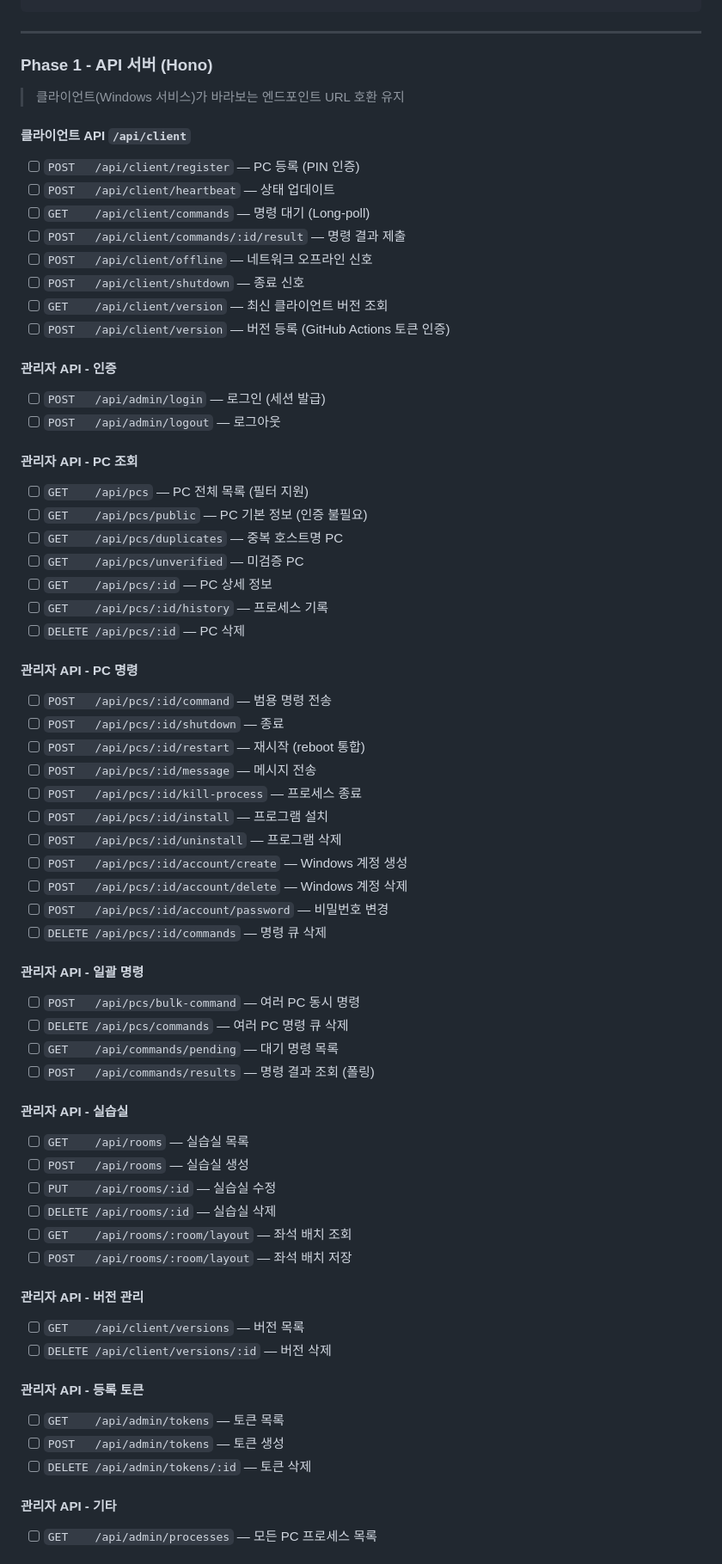
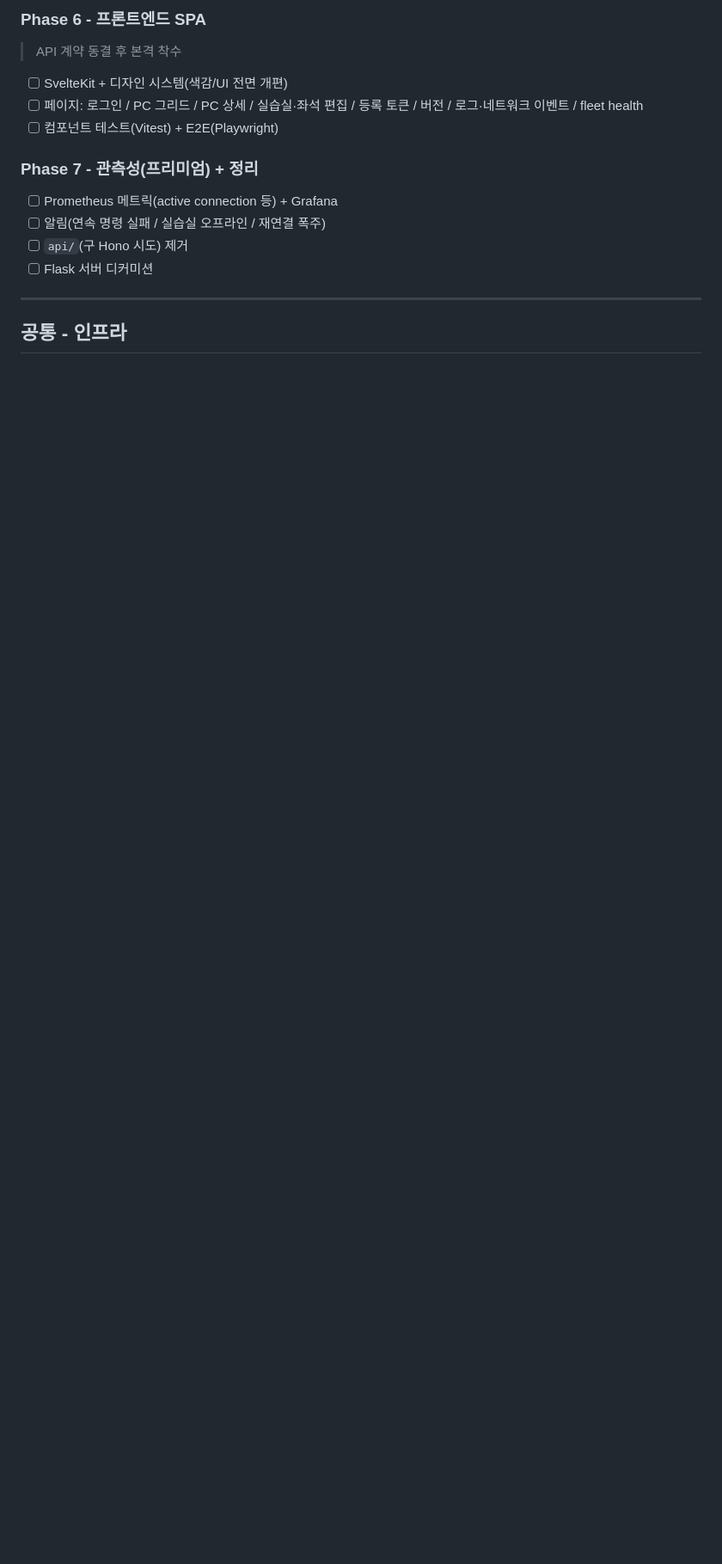
Before and after one commit to Nekonic/WCMS, a Markdown page: docs/plan.md, the part around one of its changes. Shown at 86% size. Drawn GitHub-style; blank space fills up the shorter version.

```diff
--- a/docs/plan.md
+++ b/docs/plan.md
@@ -59,78 +82,19 @@ client_versions
+### Phase 6 - 프론트엔드 SPA
+
+> API 계약 동결 후 본격 착수
+
+- [ ] SvelteKit + 디자인 시스템(색감/UI 전면 개편)
+- [ ] 페이지: 로그인 / PC 그리드 / PC 상세 / 실습실·좌석 편집 / 등록 토큰 / 버전 / 로그·네트워크 이벤트 / fleet health
+- [ ] 컴포넌트 테스트(Vitest) + E2E(Playwright)
+
+### Phase 7 - 관측성(프리미엄) + 정리
+
+- [ ] Prometheus 메트릭(active connection 등) + Grafana
+- [ ] 알림(연속 명령 실패 / 실습실 오프라인 / 재연결 폭주)
+- [ ] `api/`(구 Hono 시도) 제거
+- [ ] Flask 서버 디커미션
 
 ---
 
-### Phase 1 - API 서버 (Hono)
+## 공통 - 인프라
 
-> 클라이언트(Windows 서비스)가 바라보는 엔드포인트 URL 호환 유지
-
-#### 클라이언트 API `/api/client`
-
-- [ ] `POST   /api/client/register` — PC 등록 (PIN 인증)
-- [ ] `POST   /api/client/heartbeat` — 상태 업데이트
-- [ ] `GET    /api/client/commands` — 명령 대기 (Long-poll)
-- [ ] `POST   /api/client/commands/:id/result` — 명령 결과 제출
-- [ ] `POST   /api/client/offline` — 네트워크 오프라인 신호
-- [ ] `POST   /api/client/shutdown` — 종료 신호
-- [ ] `GET    /api/client/version` — 최신 클라이언트 버전 조회
-- [ ] `POST   /api/client/version` — 버전 등록 (GitHub Actions 토큰 인증)
-
-#### 관리자 API - 인증
-
-- [ ] `POST   /api/admin/login` — 로그인 (세션 발급)
-- [ ] `POST   /api/admin/logout` — 로그아웃
-
-#### 관리자 API - PC 조회
-
-- [ ] `GET    /api/pcs` — PC 전체 목록 (필터 지원)
-- [ ] `GET    /api/pcs/public` — PC 기본 정보 (인증 불필요)
-- [ ] `GET    /api/pcs/duplicates` — 중복 호스트명 PC
-- [ ] `GET    /api/pcs/unverified` — 미검증 PC
-- [ ] `GET    /api/pcs/:id` — PC 상세 정보
-- [ ] `GET    /api/pcs/:id/history` — 프로세스 기록
-- [ ] `DELETE /api/pcs/:id` — PC 삭제
-
-#### 관리자 API - PC 명령
-
-- [ ] `POST   /api/pcs/:id/command` — 범용 명령 전송
-- [ ] `POST   /api/pcs/:id/shutdown` — 종료
-- [ ] `POST   /api/pcs/:id/restart` — 재시작 (reboot 통합)
-- [ ] `POST   /api/pcs/:id/message` — 메시지 전송
-- [ ] `POST   /api/pcs/:id/kill-process` — 프로세스 종료
-- [ ] `POST   /api/pcs/:id/install` — 프로그램 설치
-- [ ] `POST   /api/pcs/:id/uninstall` — 프로그램 삭제
-- [ ] `POST   /api/pcs/:id/account/create` — Windows 계정 생성
-- [ ] `POST   /api/pcs/:id/account/delete` — Windows 계정 삭제
-- [ ] `POST   /api/pcs/:id/account/password` — 비밀번호 변경
-- [ ] `DELETE /api/pcs/:id/commands` — 명령 큐 삭제
-
-#### 관리자 API - 일괄 명령
-
-- [ ] `POST   /api/pcs/bulk-command` — 여러 PC 동시 명령
-- [ ] `DELETE /api/pcs/commands` — 여러 PC 명령 큐 삭제
-- [ ] `GET    /api/commands/pending` — 대기 명령 목록
-- [ ] `POST   /api/commands/results` — 명령 결과 조회 (폴링)
-
-#### 관리자 API - 실습실
-
-- [ ] `GET    /api/rooms` — 실습실 목록
-- [ ] `POST   /api/rooms` — 실습실 생성
-- [ ] `PUT    /api/rooms/:id` — 실습실 수정
-- [ ] `DELETE /api/rooms/:id` — 실습실 삭제
-- [ ] `GET    /api/rooms/:room/layout` — 좌석 배치 조회
-- [ ] `POST   /api/rooms/:room/layout` — 좌석 배치 저장
-
-#### 관리자 API - 버전 관리
-
-- [ ] `GET    /api/client/versions` — 버전 목록
-- [ ] `DELETE /api/client/versions/:id` — 버전 삭제
-
-#### 관리자 API - 등록 토큰
-
-- [ ] `GET    /api/admin/tokens` — 토큰 목록
-- [ ] `POST   /api/admin/tokens` — 토큰 생성
-- [ ] `DELETE /api/admin/tokens/:id` — 토큰 삭제
-
-#### 관리자 API - 기타
-
-- [ ] `GET    /api/admin/processes` — 모든 PC 프로세스 목록
-
```
Also changed, not shown: other parts of docs/plan.md (+56 -70 lines), AI_CONTEXT.md (+18 -4 lines), docs/REWRITE_DESIGN.md (added, +257 -0 lines).
